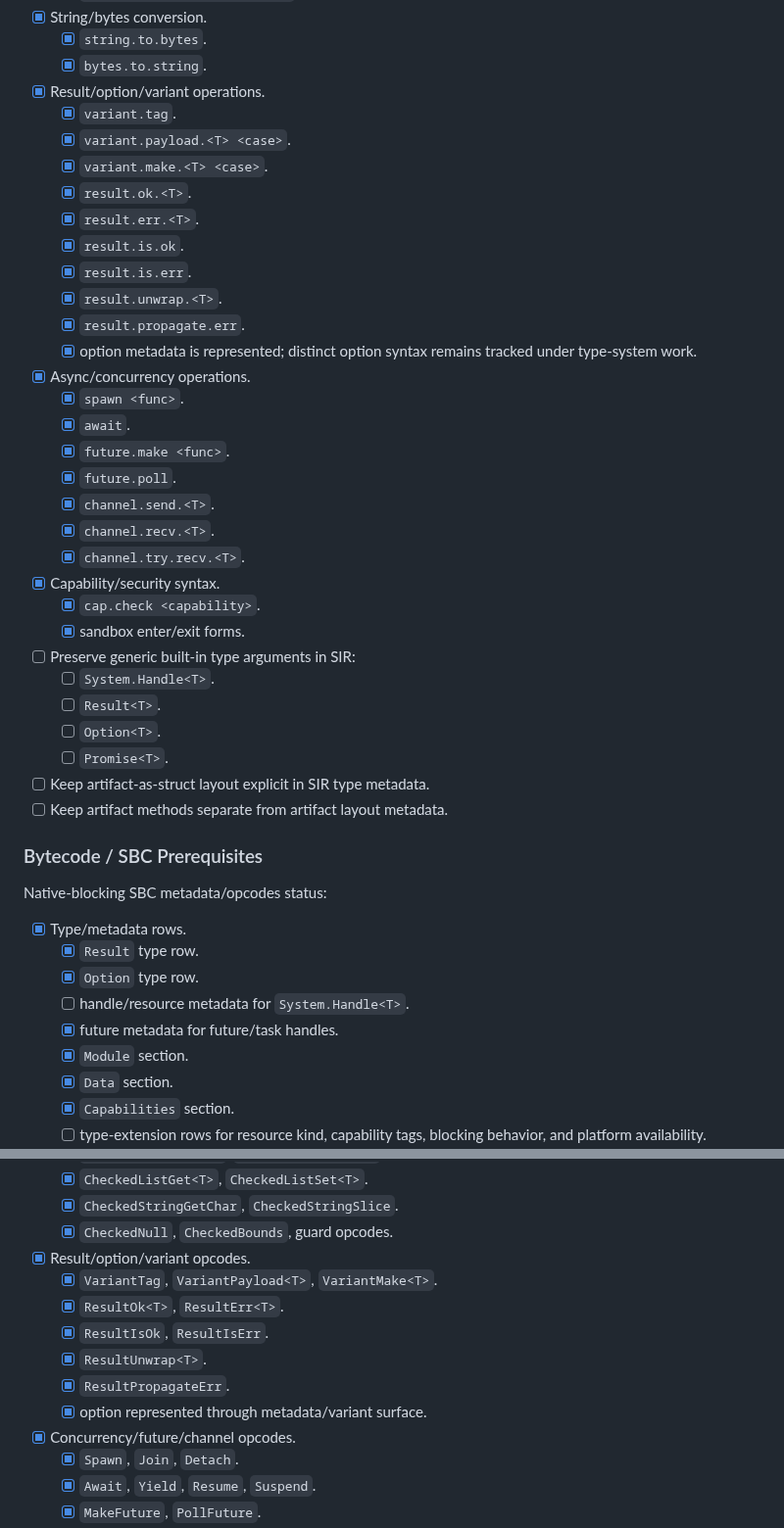
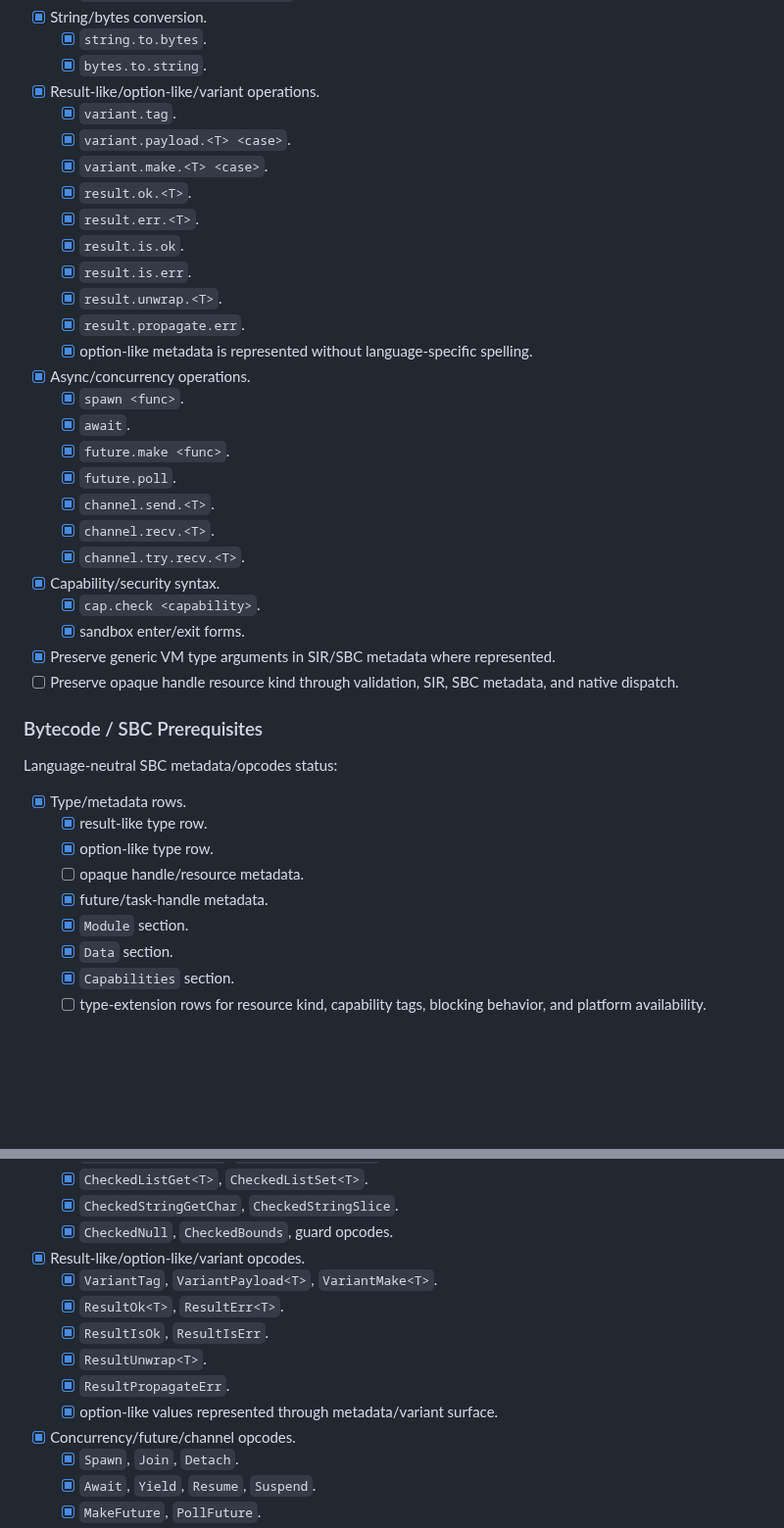
Before and after one commit to JJLDonley/Simple, a Markdown page: Docs/Timeline.md, 2 parts joined by grey strips. Shown at 98% size. Rendered like a GitHub page; blank space fills up the shorter version.

```diff
--- a/Docs/Timeline.md
+++ b/Docs/Timeline.md
@@ -71,7 +54,7 @@ Native-blocking SIR syntax/lowering status:
 - [x] String/bytes conversion.
   - [x] `string.to.bytes`.
   - [x] `bytes.to.string`.
-- [x] Result/option/variant operations.
+- [x] Result-like/option-like/variant operations.
   - [x] `variant.tag`.
   - [x] `variant.payload.<T> <case>`.
   - [x] `variant.make.<T> <case>`.
@@ -81,7 +64,7 @@ Native-blocking SIR syntax/lowering status:
   - [x] `result.is.err`.
   - [x] `result.unwrap.<T>`.
   - [x] `result.propagate.err`.
-  - [x] option metadata is represented; distinct option syntax remains tracked under type-system work.
+  - [x] option-like metadata is represented without language-specific spelling.
 - [x] Async/concurrency operations.
   - [x] `spawn <func>`.
   - [x] `await`.
@@ -93,23 +76,18 @@ Native-blocking SIR syntax/lowering status:
 - [x] Capability/security syntax.
   - [x] `cap.check <capability>`.
   - [x] sandbox enter/exit forms.
-- [ ] Preserve generic built-in type arguments in SIR:
-  - [ ] `System.Handle<T>`.
-  - [ ] `Result<T>`.
-  - [ ] `Option<T>`.
-  - [ ] `Promise<T>`.
-- [ ] Keep artifact-as-struct layout explicit in SIR type metadata.
-- [ ] Keep artifact methods separate from artifact layout metadata.
+- [x] Preserve generic VM type arguments in SIR/SBC metadata where represented.
+- [ ] Preserve opaque handle resource kind through validation, SIR, SBC metadata, and native dispatch.
 
 ### Bytecode / SBC Prerequisites
 
-Native-blocking SBC metadata/opcodes status:
+Language-neutral SBC metadata/opcodes status:
 
 - [x] Type/metadata rows.
-  - [x] `Result` type row.
-  - [x] `Option` type row.
-  - [ ] handle/resource metadata for `System.Handle<T>`.
-  - [x] future metadata for future/task handles.
+  - [x] result-like type row.
+  - [x] option-like type row.
+  - [ ] opaque handle/resource metadata.
+  - [x] future/task-handle metadata.
   - [x] `Module` section.
   - [x] `Data` section.
   - [x] `Capabilities` section.
@@ -141,13 +119,13 @@ Native-blocking SBC metadata/opcodes status:
   - [x] `CheckedListGet<T>`, `CheckedListSet<T>`.
   - [x] `CheckedStringGetChar`, `CheckedStringSlice`.
   - [x] `CheckedNull`, `CheckedBounds`, guard opcodes.
-- [x] Result/option/variant opcodes.
+- [x] Result-like/option-like/variant opcodes.
   - [x] `VariantTag`, `VariantPayload<T>`, `VariantMake<T>`.
   - [x] `ResultOk<T>`, `ResultErr<T>`.
   - [x] `ResultIsOk`, `ResultIsErr`.
   - [x] `ResultUnwrap<T>`.
   - [x] `ResultPropagateErr`.
-  - [x] option represented through metadata/variant surface.
+  - [x] option-like values represented through metadata/variant surface.
 - [x] Concurrency/future/channel opcodes.
   - [x] `Spawn`, `Join`, `Detach`.
   - [x] `Await`, `Yield`, `Resume`, `Suspend`.
```
Also changed, not shown: other parts of Docs/Timeline.md (+13 -32 lines).
